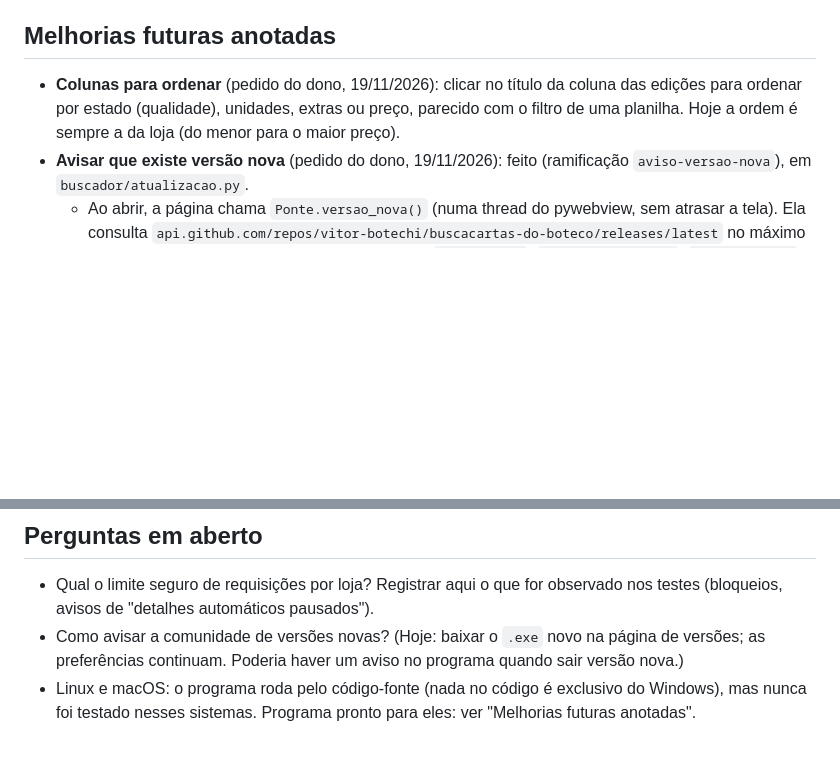
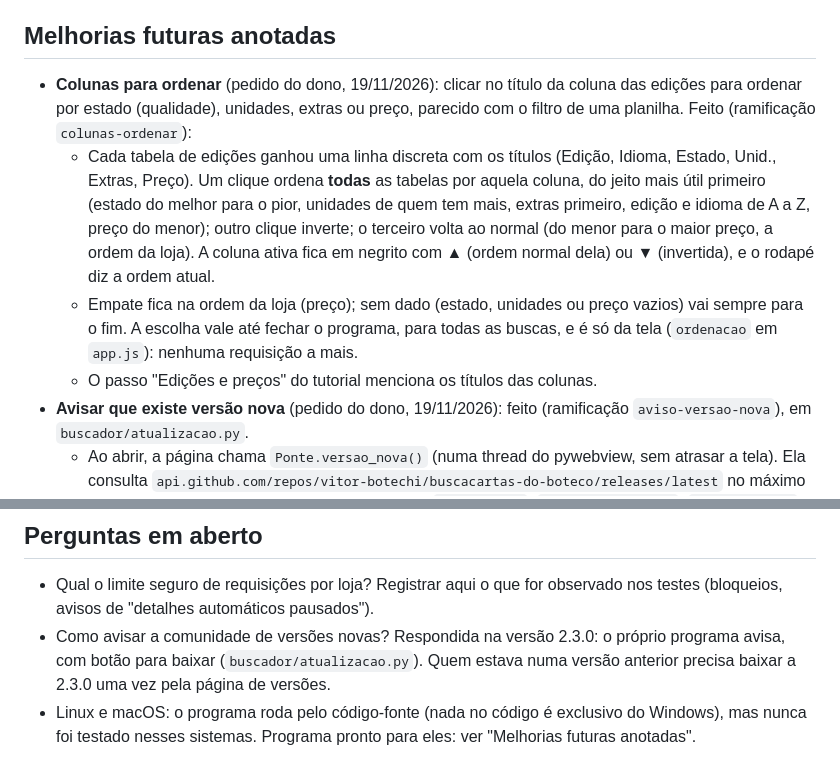
Before and after one commit to vitor-botechi/buscacartas-do-boteco, a Markdown page: docs/ROTEIRO.md, 2 parts joined by grey strips. Drawn GitHub-style; blank space fills up the shorter version.

```diff
--- a/docs/ROTEIRO.md
+++ b/docs/ROTEIRO.md
@@ -46,7 +46,10 @@
 
 ## Melhorias futuras anotadas
 
-- **Colunas para ordenar** (pedido do dono, 19/11/2026): clicar no título da coluna das edições para ordenar por estado (qualidade), unidades, extras ou preço, parecido com o filtro de uma planilha. Hoje a ordem é sempre a da loja (do menor para o maior preço).
+- **Colunas para ordenar** (pedido do dono, 19/11/2026): clicar no título da coluna das edições para ordenar por estado (qualidade), unidades, extras ou preço, parecido com o filtro de uma planilha. Feito (ramificação `colunas-ordenar`):
+  - Cada tabela de edições ganhou uma linha discreta com os títulos (Edição, Idioma, Estado, Unid., Extras, Preço). Um clique ordena **todas** as tabelas por aquela coluna, do jeito mais útil primeiro (estado do melhor para o pior, unidades de quem tem mais, extras primeiro, edição e idioma de A a Z, preço do menor); outro clique inverte; o terceiro volta ao normal (do menor para o maior preço, a ordem da loja). A coluna ativa fica em negrito com ▲ (ordem normal dela) ou ▼ (invertida), e o rodapé diz a ordem atual.
+  - Empate fica na ordem da loja (preço); sem dado (estado, unidades ou preço vazios) vai sempre para o fim. A escolha vale até fechar o programa, para todas as buscas, e é só da tela (`ordenacao` em `app.js`): nenhuma requisição a mais.
+  - O passo "Edições e preços" do tutorial menciona os títulos das colunas.
 - **Avisar que existe versão nova** (pedido do dono, 19/11/2026): feito (ramificação `aviso-versao-nova`), em `buscador/atualizacao.py`.
   - Ao abrir, a página chama `Ponte.versao_nova()` (numa thread do pywebview, sem atrasar a tela). Ela consulta `api.github.com/repos/vitor-botechi/buscacartas-do-boteco/releases/latest` no máximo uma vez por dia (data e resultado guardados no `config.json`: `versao_checada_em`, `versao_ultima`), com 6 s de limite. Sem internet ou com erro, fica em silêncio até o dia seguinte. Só aceita endereços do próprio projeto no GitHub e ignora rascunhos e pré-lançamentos.
   - Se a versão de lá for mais nova que `__version__`, aparece um recado de lousa no alto da área da busca: "Saiu a versão X!", com **⬇ Baixar a versão X** (abre o download do `BuscaCartas.exe` no navegador; depois o texto explica: quando terminar, feche este programa e abra o novo), **O que mudou ↗** (página da versão) e **Agora não** (some por 3 dias para aquela versão: `versao_adiada`; uma versão ainda mais nova avisa logo).
@@ -109,5 +112,5 @@
 ## Perguntas em aberto
 
 - Qual o limite seguro de requisições por loja? Registrar aqui o que for observado nos testes (bloqueios, avisos de "detalhes automáticos pausados").
-- Como avisar a comunidade de versões novas? (Hoje: baixar o `.exe` novo na página de versões; as preferências continuam. Poderia haver um aviso no programa quando sair versão nova.)
+- Como avisar a comunidade de versões novas? Respondida na versão 2.3.0: o próprio programa avisa, com botão para baixar (`buscador/atualizacao.py`). Quem estava numa versão anterior precisa baixar a 2.3.0 uma vez pela página de versões.
 - Linux e macOS: o programa roda pelo código-fonte (nada no código é exclusivo do Windows), mas nunca foi testado nesses sistemas. Programa pronto para eles: ver "Melhorias futuras anotadas".
```
Also changed, not shown: README.md (+1 -0 lines), docs/imagens/arte-da-carta.png, docs/imagens/como-usar.png, docs/imagens/tela-inicial.png, docs/imagens/tutorial.png, 3 other files.
